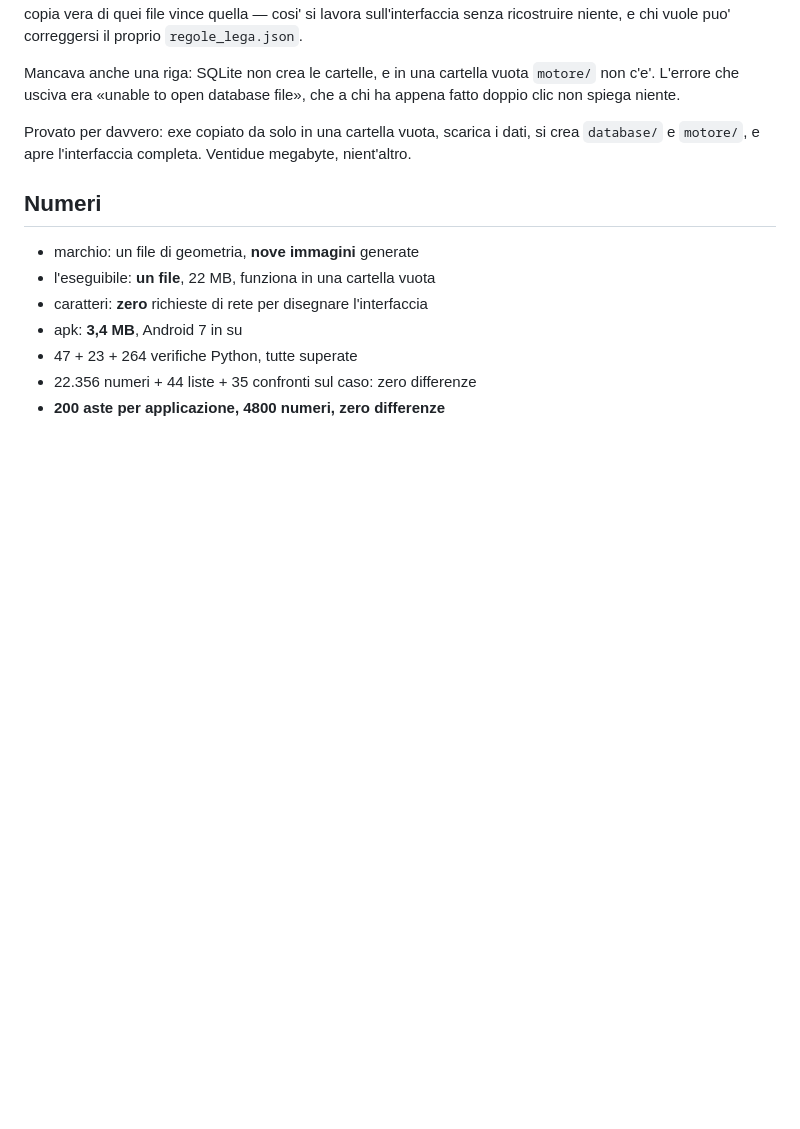
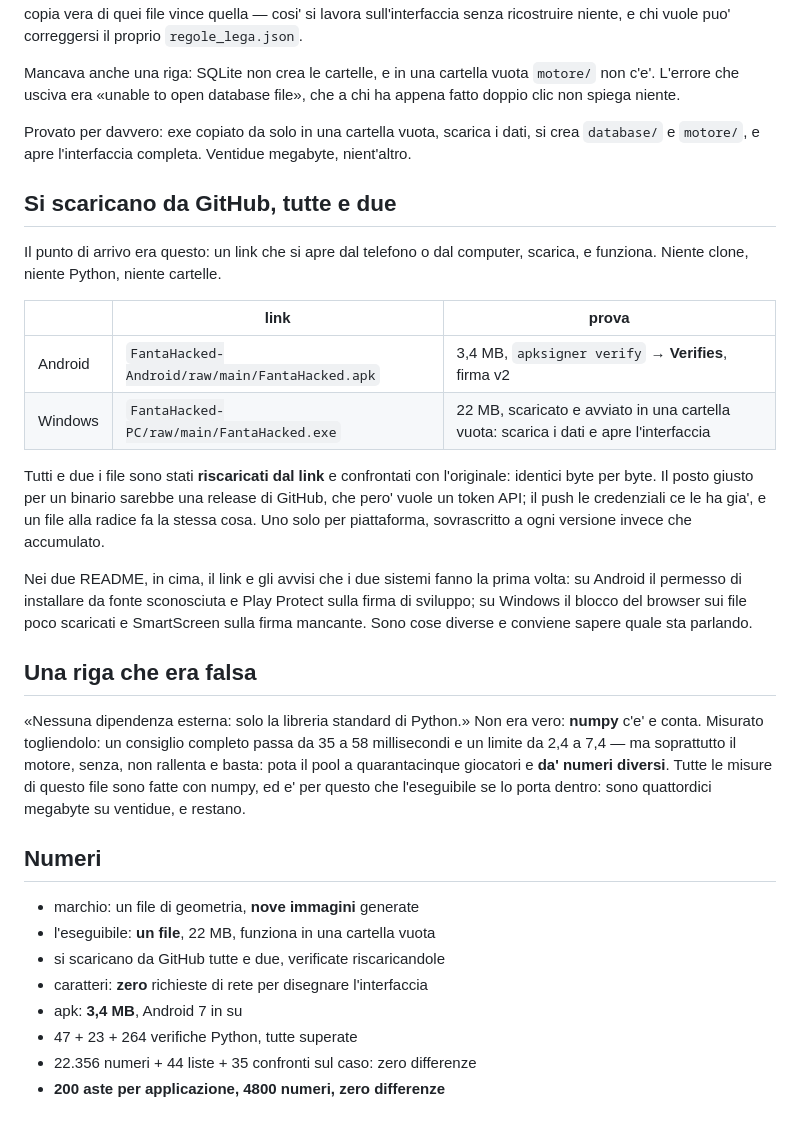
Before and after one commit to JDado02/FantaHacked-PC, a Markdown page: PROGRESSI.md, the part around the change. Drawn GitHub-style; blank space fills up the shorter version.

Commit message:
Nel diario: i due download, e la dipendenza che non era dichiarata
Co-Authored-By: Claude Opus 5 <noreply@anthropic.com>

```diff
--- a/PROGRESSI.md
+++ b/PROGRESSI.md
@@ -2830,10 +2830,43 @@ Provato per davvero: exe copiato da solo in una cartella vuota, scarica i
 dati, si crea `database/` e `motore/`, e apre l'interfaccia completa. Ventidue
 megabyte, nient'altro.
 
+## Si scaricano da GitHub, tutte e due
+
+Il punto di arrivo era questo: un link che si apre dal telefono o dal
+computer, scarica, e funziona. Niente clone, niente Python, niente cartelle.
+
+| | link | prova |
+|---|---|---|
+| Android | `FantaHacked-Android/raw/main/FantaHacked.apk` | 3,4 MB, `apksigner verify` &rarr; **Verifies**, firma v2 |
+| Windows | `FantaHacked-PC/raw/main/FantaHacked.exe` | 22 MB, scaricato e avviato in una cartella vuota: scarica i dati e apre l'interfaccia |
+
+Tutti e due i file sono stati **riscaricati dal link** e confrontati con
+l'originale: identici byte per byte. Il posto giusto per un binario sarebbe
+una release di GitHub, che pero' vuole un token API; il push le credenziali
+ce le ha gia', e un file alla radice fa la stessa cosa. Uno solo per
+piattaforma, sovrascritto a ogni versione invece che accumulato.
+
+Nei due README, in cima, il link e gli avvisi che i due sistemi fanno la prima
+volta: su Android il permesso di installare da fonte sconosciuta e Play
+Protect sulla firma di sviluppo; su Windows il blocco del browser sui file
+poco scaricati e SmartScreen sulla firma mancante. Sono cose diverse e
+conviene sapere quale sta parlando.
+
+## Una riga che era falsa
+
+«Nessuna dipendenza esterna: solo la libreria standard di Python.» Non era
+vero: **numpy** c'e' e conta. Misurato togliendolo: un consiglio completo
+passa da 35 a 58 millisecondi e un limite da 2,4 a 7,4 &mdash; ma soprattutto
+il motore, senza, non rallenta e basta: pota il pool a quarantacinque
+giocatori e **da' numeri diversi**. Tutte le misure di questo file sono fatte
+con numpy, ed e' per questo che l'eseguibile se lo porta dentro: sono
+quattordici megabyte su ventidue, e restano.
+
 ## Numeri
 
 - marchio: un file di geometria, **nove immagini** generate
 - l'eseguibile: **un file**, 22 MB, funziona in una cartella vuota
+- si scaricano da GitHub tutte e due, verificate riscaricandole
 - caratteri: **zero** richieste di rete per disegnare l'interfaccia
 - apk: **3,4 MB**, Android 7 in su
 - 47 + 23 + 264 verifiche Python, tutte superate
```
